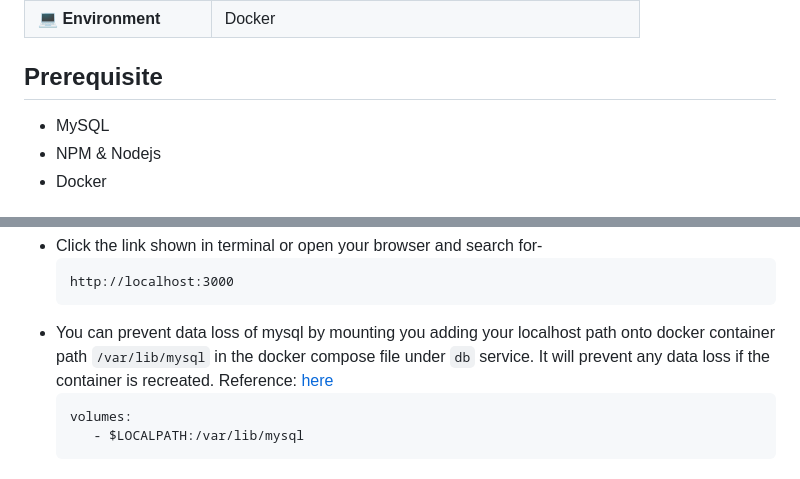
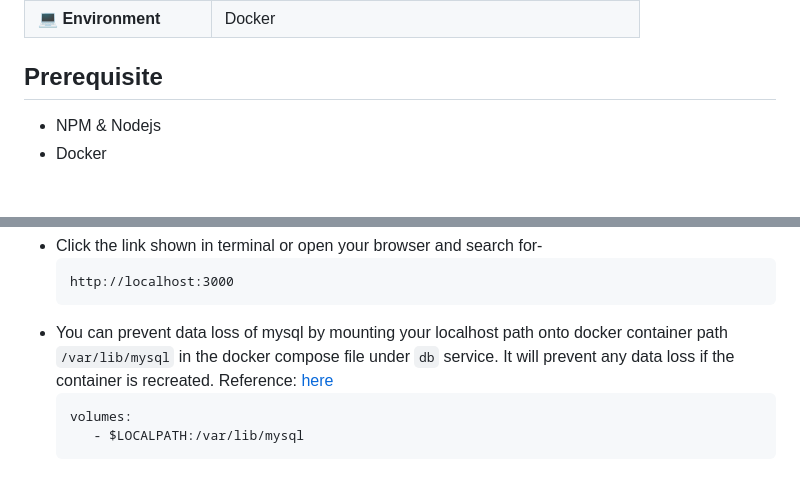
Before and after one commit to Harshdev098/Research-Nexas, a Markdown page: README.md, 2 parts joined by grey strips. Rendered like a GitHub page.

````diff
--- a/README.md
+++ b/README.md
@@ -66,7 +66,7 @@ Check the project structure here [Project Structure](PROJECT_STRUCTURE.md)
 
 
 ## Prerequisite
-- MySQL
+
 - NPM & Nodejs
 - Docker
 
@@ -99,7 +99,7 @@ Check the project structure here [Project Structure](PROJECT_STRUCTURE.md)
   ```
   http://localhost:3000
   ```
-- You can prevent data loss of mysql by mounting you adding your localhost path onto docker container path `/var/lib/mysql` in the docker compose file under `db` service. It will prevent any data loss if the container is recreated. Reference: [here](https://docs.docker.com/engine/storage/volumes/)
+- You can prevent data loss of mysql by mounting your localhost path onto docker container path `/var/lib/mysql` in the docker compose file under `db` service. It will prevent any data loss if the container is recreated. Reference: [here](https://docs.docker.com/engine/storage/volumes/)
   ```
   volumes:
      - $LOCALPATH:/var/lib/mysql
````
